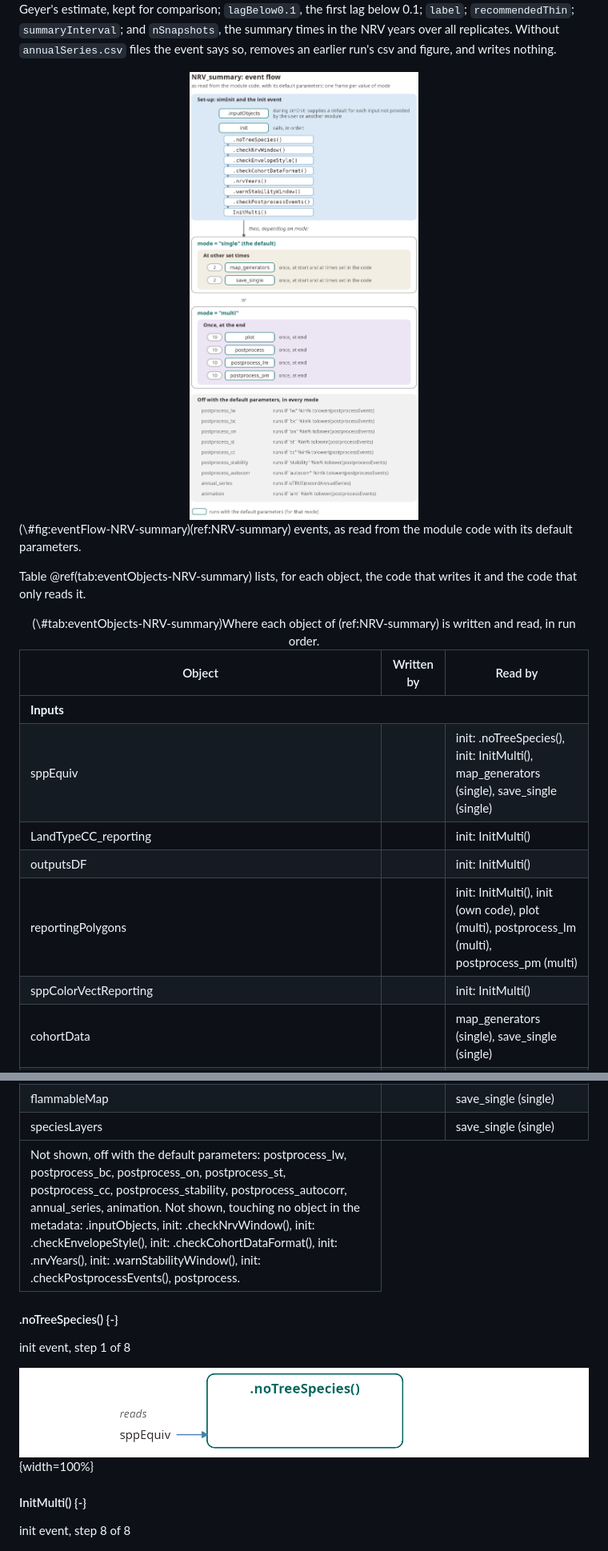
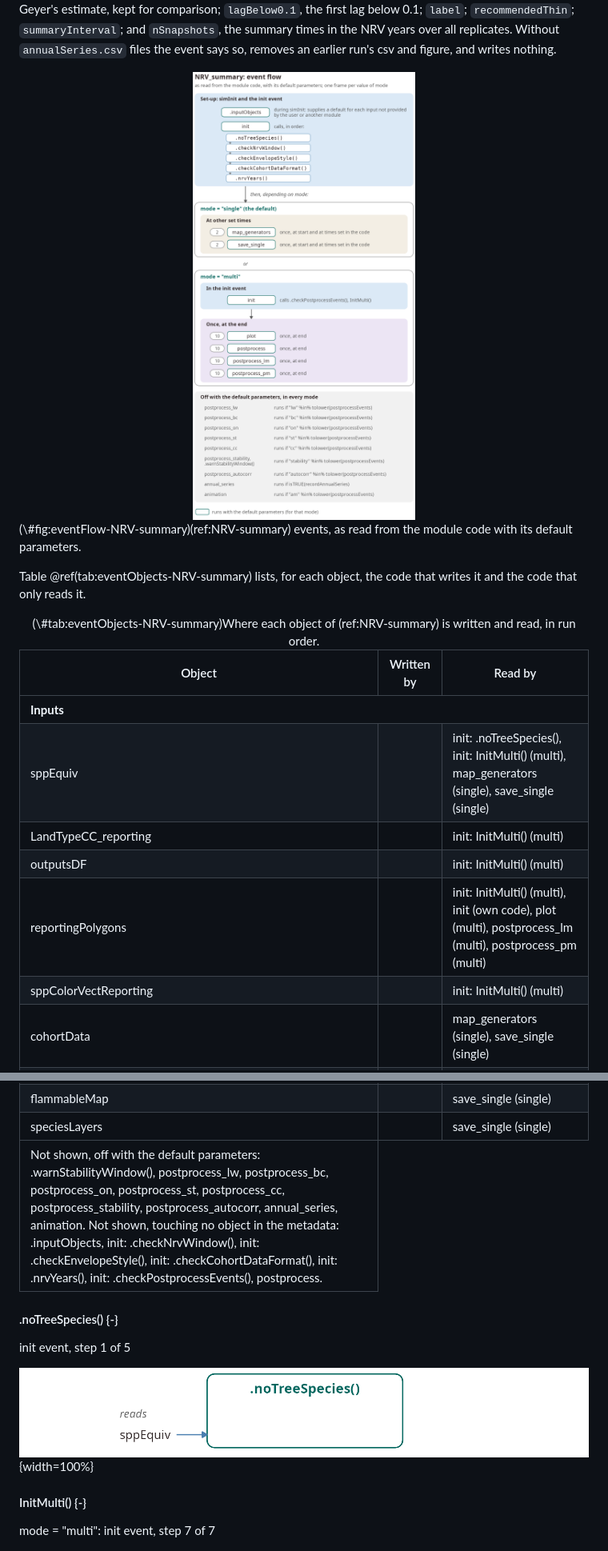
Before and after one commit to FOR-CAST/NRV_summary, a Markdown page: NRV_summary.md, 2 parts joined by grey strips. Shown at 80% size. GitHub-like rendering; pictures changed too: figures/NRV_summary_eventFlow.png.

Commit message:
Re-build NRV_summary.Rmd

```diff
--- a/NRV_summary.md
+++ b/NRV_summary.md
@@ -555,27 +555,27 @@ Table \@ref(tab:eventObjects-NRV-summary) lists, for each object, the code that
 <tr>
    <td style="text-align:left;padding-left: 2em;" indentlevel="1"> sppEquiv </td>
    <td style="text-align:left;">  </td>
-   <td style="text-align:left;"> init: .noTreeSpecies(), init: InitMulti(), map_generators (single), save_single (single) </td>
+   <td style="text-align:left;"> init: .noTreeSpecies(), init: InitMulti() (multi), map_generators (single), save_single (single) </td>
   </tr>
   <tr>
    <td style="text-align:left;padding-left: 2em;" indentlevel="1"> LandTypeCC_reporting </td>
    <td style="text-align:left;">  </td>
-   <td style="text-align:left;"> init: InitMulti() </td>
+   <td style="text-align:left;"> init: InitMulti() (multi) </td>
   </tr>
   <tr>
    <td style="text-align:left;padding-left: 2em;" indentlevel="1"> outputsDF </td>
    <td style="text-align:left;">  </td>
-   <td style="text-align:left;"> init: InitMulti() </td>
+   <td style="text-align:left;"> init: InitMulti() (multi) </td>
   </tr>
   <tr>
    <td style="text-align:left;padding-left: 2em;" indentlevel="1"> reportingPolygons </td>
    <td style="text-align:left;">  </td>
-   <td style="text-align:left;"> init: InitMulti(), init (own code), plot (multi), postprocess_lm (multi), postprocess_pm (multi) </td>
+   <td style="text-align:left;"> init: InitMulti() (multi), init (own code), plot (multi), postprocess_lm (multi), postprocess_pm (multi) </td>
   </tr>
   <tr>
    <td style="text-align:left;padding-left: 2em;" indentlevel="1"> sppColorVectReporting </td>
    <td style="text-align:left;">  </td>
-   <td style="text-align:left;"> init: InitMulti() </td>
+   <td style="text-align:left;"> init: InitMulti() (multi) </td>
   </tr>
   <tr>
    <td style="text-align:left;padding-left: 2em;" indentlevel="1"> cohortData </td>
@@ -614,13 +614,13 @@ Table \@ref(tab:eventObjects-NRV-summary) lists, for each object, the code that
   </tr>
 </tbody>
 <tfoot><tr><td style="padding: 0; " colspan="100%">
-<sup></sup> Not shown, off with the default parameters: postprocess_lw, postprocess_bc, postprocess_on, postprocess_st, postprocess_cc, postprocess_stability, postprocess_autocorr, annual_series, animation. Not shown, touching no object in the metadata: .inputObjects, init: .checkNrvWindow(), init: .checkEnvelopeStyle(), init: .checkCohortDataFormat(), init: .nrvYears(), init: .warnStabilityWindow(), init: .checkPostprocessEvents(), postprocess.</td></tr></tfoot>
+<sup></sup> Not shown, off with the default parameters: .warnStabilityWindow(), postprocess_lw, postprocess_bc, postprocess_on, postprocess_st, postprocess_cc, postprocess_stability, postprocess_autocorr, annual_series, animation. Not shown, touching no object in the metadata: .inputObjects, init: .checkNrvWindow(), init: .checkEnvelopeStyle(), init: .checkCohortDataFormat(), init: .nrvYears(), init: .checkPostprocessEvents(), postprocess.</td></tr></tfoot>
 </table>
 
 
 #### .noTreeSpecies() {-}
 
-init event, step 1 of 8
+init event, step 1 of 5
 
 ![](figures/NRV_summary_io_init_.noTreeSpecies.png){width=100%}
 
@@ -628,7 +628,7 @@ init event, step 1 of 8
 
 #### InitMulti() {-}
 
-init event, step 8 of 8
+mode = "multi": init event, step 7 of 7
 
 ![](figures/NRV_summary_io_init_InitMulti.png){width=100%}
 
```
Also changed, not shown: other parts of NRV_summary.md (+1 -1 lines).
